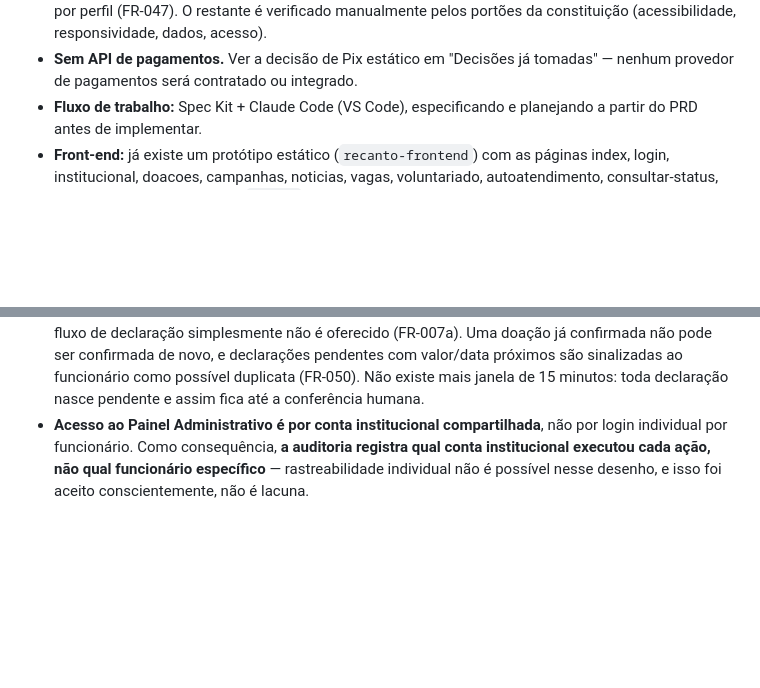
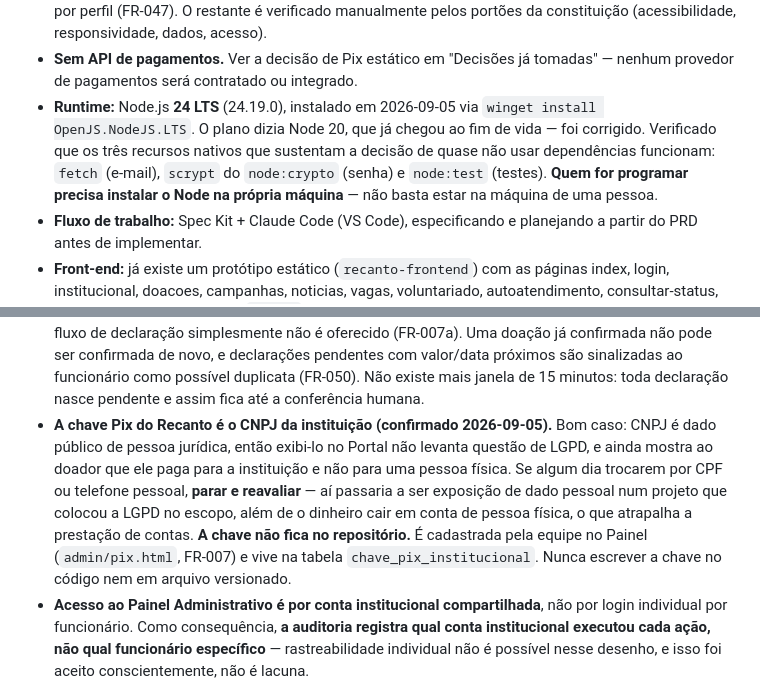
Before and after one commit to juAfonso/TCC-Recanto-dos-Velhinhos, a Markdown page: CLAUDE.md, 2 parts joined by grey strips. Drawn GitHub-style; blank space fills up the shorter version.

Commit message:
Registra chave Pix como CNPJ e o Node 24 instalado
A chave Pix do Recanto e o CNPJ da instituicao. Fica registrado por que
isso importa: CNPJ e dado publico de pessoa juridica, entao exibi-lo no
Portal nao levanta questao de LGPD, ao contrario de CPF ou telefone
pessoal. A chave em si nao entra no repositorio -- e cadastrada pela
equipe no Painel e vive no banco.

Registra tambem o Node 24 LTS como runtime instalado, com o aviso de que
cada pessoa que for programar precisa instalar na propria maquina.

Co-Authored-By: Claude Opus 5 <noreply@anthropic.com>

```diff
--- a/CLAUDE.md
+++ b/CLAUDE.md
@@ -67,6 +67,13 @@ correta é o PRD + os 10 CSUs, não o resumo de proposta.
   responsividade, dados, acesso).
 - **Sem API de pagamentos.** Ver a decisão de Pix estático em "Decisões já
   tomadas" — nenhum provedor de pagamentos será contratado ou integrado.
+- **Runtime:** Node.js **24 LTS** (24.19.0), instalado em 2026-09-05 via
+  `winget install OpenJS.NodeJS.LTS`. O plano dizia Node 20, que já chegou ao
+  fim de vida — foi corrigido. Verificado que os três recursos nativos que
+  sustentam a decisão de quase não usar dependências funcionam: `fetch`
+  (e-mail), `scrypt` do `node:crypto` (senha) e `node:test` (testes).
+  **Quem for programar precisa instalar o Node na própria máquina** — não
+  basta estar na máquina de uma pessoa.
 - **Fluxo de trabalho:** Spec Kit + Claude Code (VS Code), especificando e
   planejando a partir do PRD antes de implementar.
 - **Front-end:** já existe um protótipo estático (`recanto-frontend`) com as
@@ -190,6 +197,16 @@ paralelo.
   funcionário como possível duplicata (FR-050). Não existe mais janela de 15
   minutos: toda declaração nasce pendente e assim fica até a conferência
   humana.
+- **A chave Pix do Recanto é o CNPJ da instituição (confirmado 2026-09-05).**
+  Bom caso: CNPJ é dado público de pessoa jurídica, então exibi-lo no Portal
+  não levanta questão de LGPD, e ainda mostra ao doador que ele paga para a
+  instituição e não para uma pessoa física. Se algum dia trocarem por CPF ou
+  telefone pessoal, **parar e reavaliar** — aí passaria a ser exposição de
+  dado pessoal num projeto que colocou a LGPD no escopo, além de o dinheiro
+  cair em conta de pessoa física, o que atrapalha a prestação de contas.
+  **A chave não fica no repositório.** É cadastrada pela equipe no Painel
+  (`admin/pix.html`, FR-007) e vive na tabela `chave_pix_institucional`.
+  Nunca escrever a chave no código nem em arquivo versionado.
 - **Acesso ao Painel Administrativo é por conta institucional compartilhada**,
   não por login individual por funcionário. Como consequência, **a auditoria
   registra qual conta institucional executou cada ação, não qual funcionário
```
